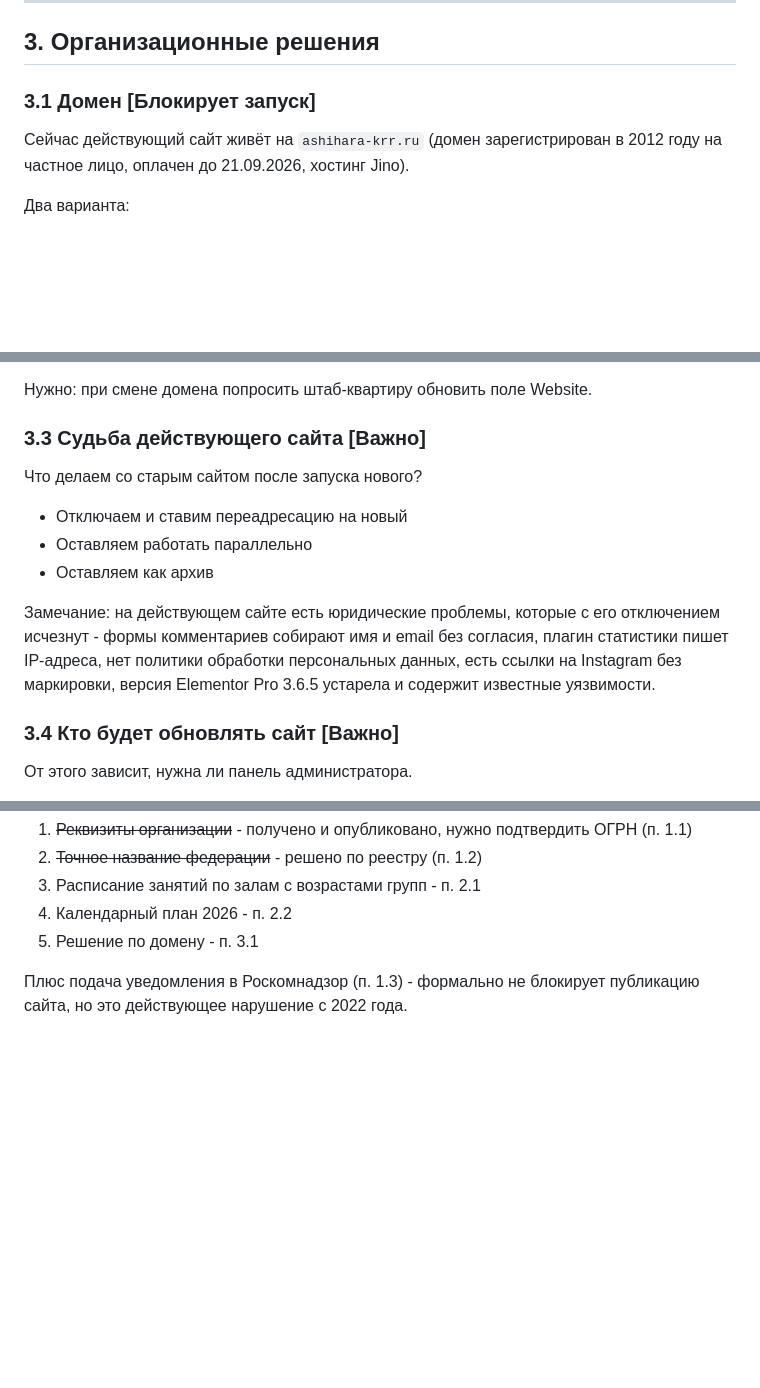
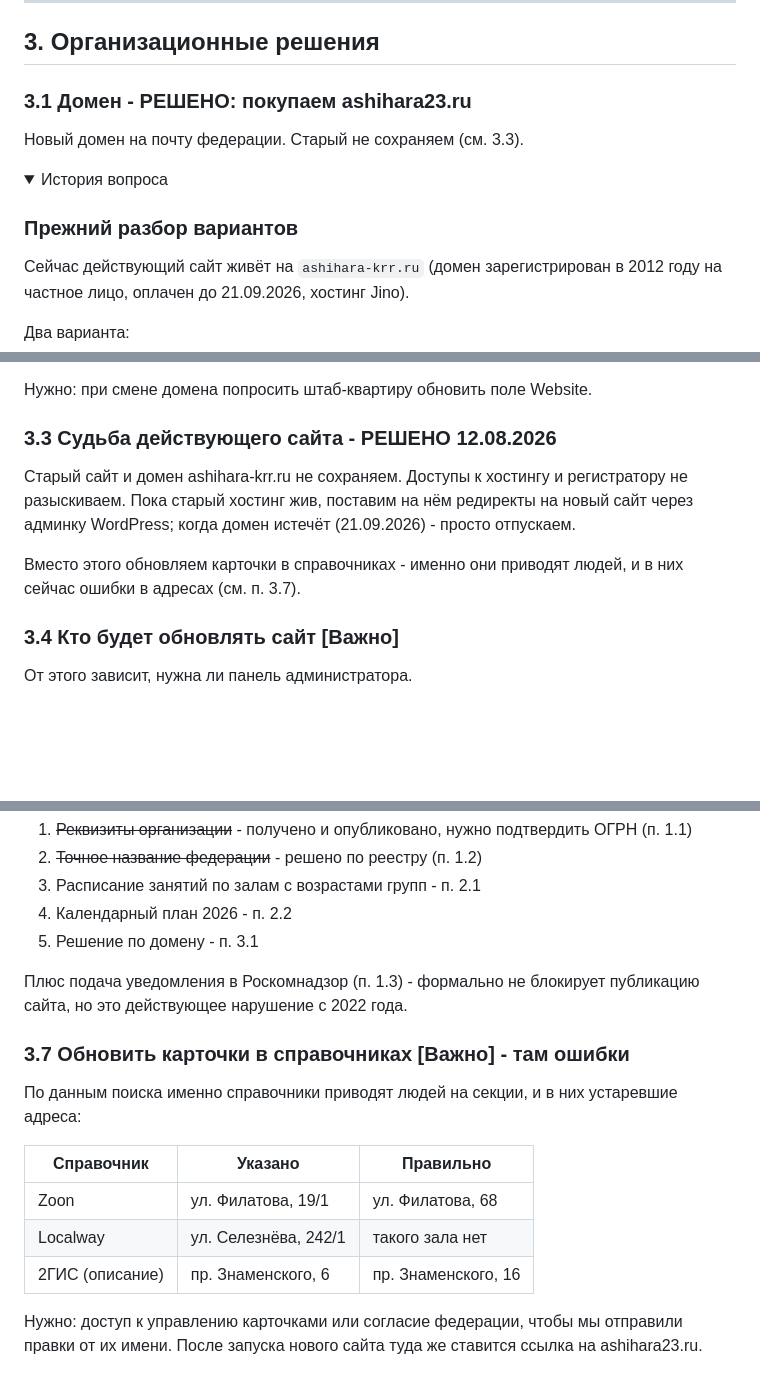
Before and after one commit to niks-xz/ashihara, a Markdown page: docs/customer-requests.md, 3 parts joined by grey strips. Rendered like a GitHub page; folded sections open; blank space fills up the shorter version.

```diff
--- a/docs/customer-requests.md
+++ b/docs/customer-requests.md
@@ -201,7 +201,13 @@
 
 ## 3. Организационные решения
 
-### 3.1 Домен **[Блокирует запуск]**
+### 3.1 Домен - РЕШЕНО: покупаем ashihara23.ru
+
+Новый домен на почту федерации. Старый не сохраняем (см. 3.3).
+
+<details><summary>История вопроса</summary>
+
+### Прежний разбор вариантов
 
 Сейчас действующий сайт живёт на `ashihara-krr.ru` (домен зарегистрирован в 2012 году на частное лицо, оплачен до 21.09.2026, хостинг Jino).
 
@@ -228,15 +234,11 @@
 
 Нужно: при смене домена попросить штаб-квартиру обновить поле Website.
 
-### 3.3 Судьба действующего сайта **[Важно]**
+### 3.3 Судьба действующего сайта - РЕШЕНО 12.08.2026
 
-Что делаем со старым сайтом после запуска нового?
+Старый сайт и домен ashihara-krr.ru не сохраняем. Доступы к хостингу и регистратору не разыскиваем. Пока старый хостинг жив, поставим на нём редиректы на новый сайт через админку WordPress; когда домен истечёт (21.09.2026) - просто отпускаем.
 
-- Отключаем и ставим переадресацию на новый
-- Оставляем работать параллельно
-- Оставляем как архив
-
-Замечание: на действующем сайте есть юридические проблемы, которые с его отключением исчезнут - формы комментариев собирают имя и email без согласия, плагин статистики пишет IP-адреса, нет политики обработки персональных данных, есть ссылки на Instagram без маркировки, версия Elementor Pro 3.6.5 устарела и содержит известные уязвимости.
+Вместо этого обновляем карточки в справочниках - именно они приводят людей, и в них сейчас ошибки в адресах (см. п. 3.7).
 
 ### 3.4 Кто будет обновлять сайт **[Важно]**
 
@@ -289,3 +291,15 @@
 5. Решение по домену - п. 3.1
 
 Плюс подача уведомления в Роскомнадзор (п. 1.3) - формально не блокирует публикацию сайта, но это действующее нарушение с 2022 года.
+
+### 3.7 Обновить карточки в справочниках **[Важно]** - там ошибки
+
+По данным поиска именно справочники приводят людей на секции, и в них устаревшие адреса:
+
+| Справочник | Указано | Правильно |
+|---|---|---|
+| Zoon | ул. Филатова, 19/1 | ул. Филатова, 68 |
+| Localway | ул. Селезнёва, 242/1 | такого зала нет |
+| 2ГИС (описание) | пр. Знаменского, 6 | пр. Знаменского, 16 |
+
+Нужно: доступ к управлению карточками или согласие федерации, чтобы мы отправили правки от их имени. После запуска нового сайта туда же ставится ссылка на ashihara23.ru.
```
Also changed, not shown: docs/backlog.md (+9 -2 lines).
